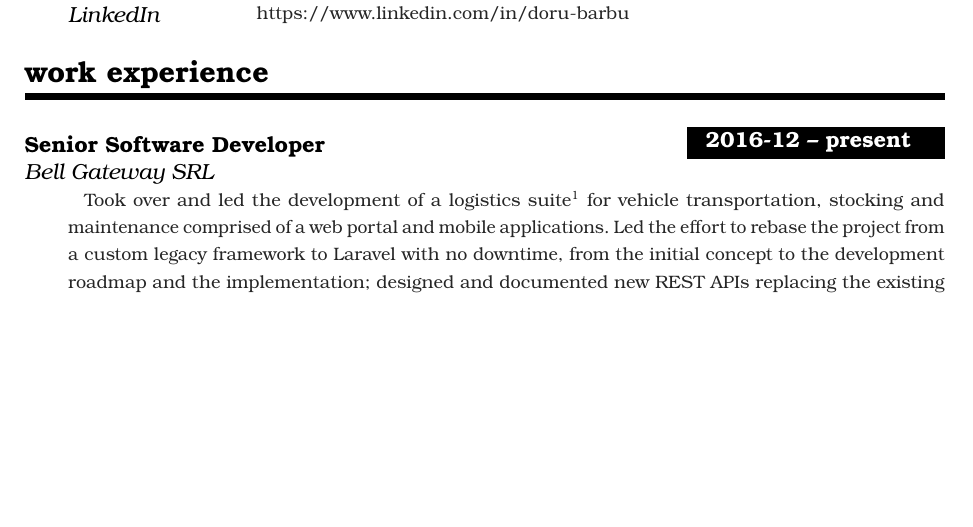
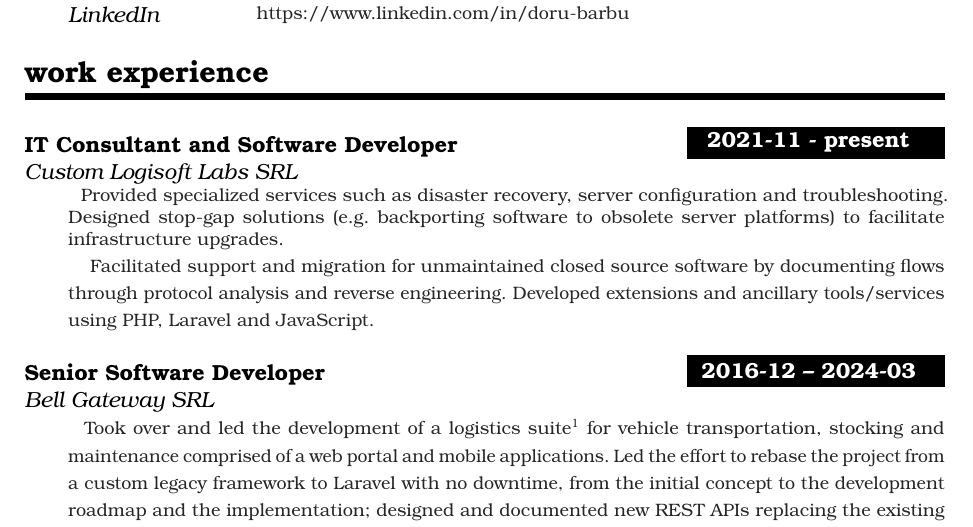
Before and after one commit to fragilematter/curriculum-vitae, a LaTeX CV (cv.tex): part of page 1 of 2 before the commit and part of page 1 of 3 after it, cut so that both start at the same text, the shorter picture padded with empty space. Compiled offline with pdfLaTeX.

Commit message:
added new work entry (LogiSoft)

```diff
--- a/cv.tex
+++ b/cv.tex
@@ -185,7 +185,16 @@ satisfied customers across 14 European and Asian countries.
 %%% ------------------------------------------------------------
 \NewPart{Work experience}{}
 
-\WorkEntry{Senior Software Developer}{2016-12 – present}{Bell Gateway SRL}{
+\WorkEntry{IT Consultant and Software Developer}{2021-11 - present}{Custom Logisoft Labs SRL}{
+  Provided specialized services such as disaster recovery, server configuration
+  and troubleshooting. Designed stop-gap solutions (e.g. backporting software
+  to obsolete server platforms) to facilitate infrastructure upgrades.\par
+  Facilitated support and migration for unmaintained closed source software by
+  documenting flows through protocol analysis and reverse engineering.
+  Developed extensions and ancillary tools/services using PHP, Laravel and JavaScript.
+}
+
+\WorkEntry{Senior Software Developer}{2016-12 – 2024-03}{Bell Gateway SRL}{
   Took over and led the development of a logistics suite\footnote{PHP, Laravel, MSSQL}
   for vehicle transportation, stocking and maintenance
   comprised of a web portal and mobile applications.
```
